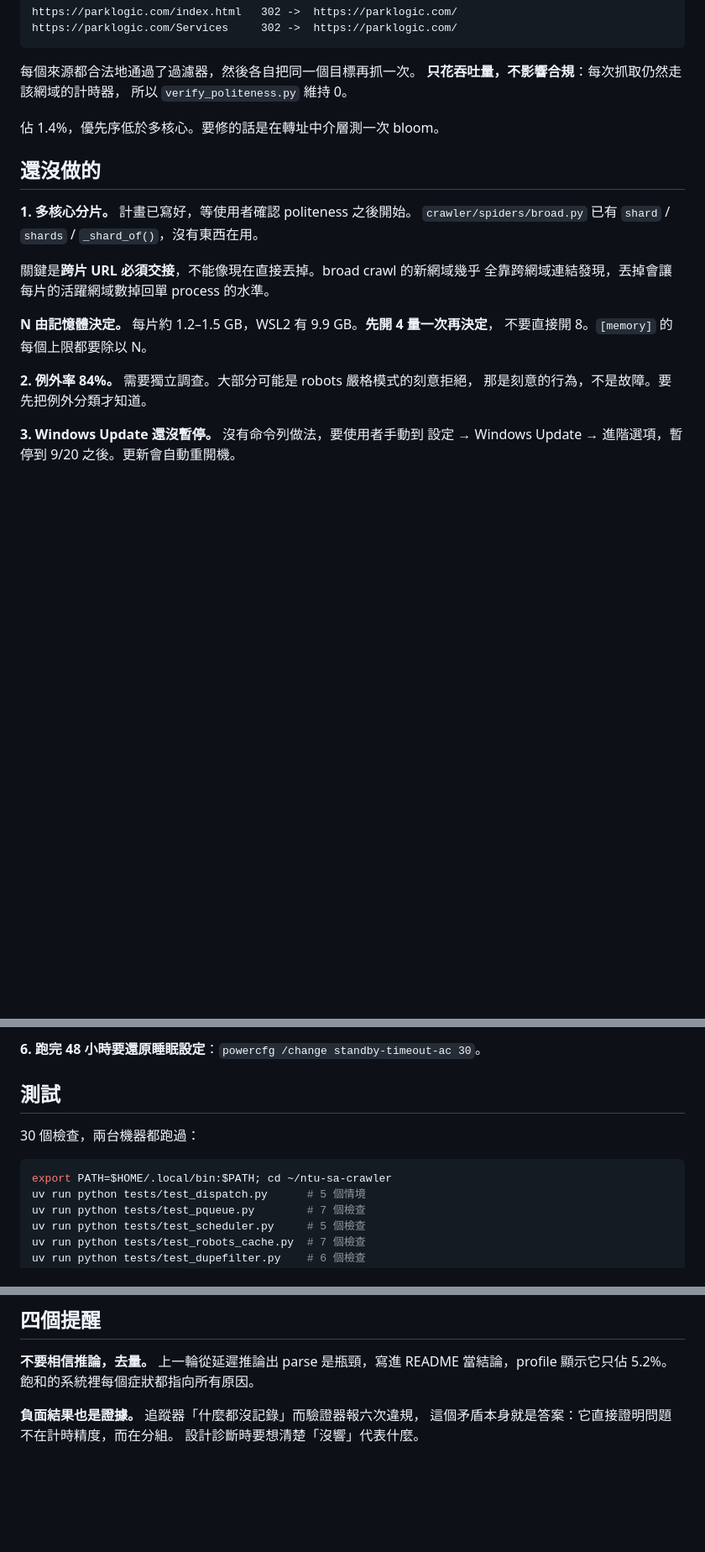
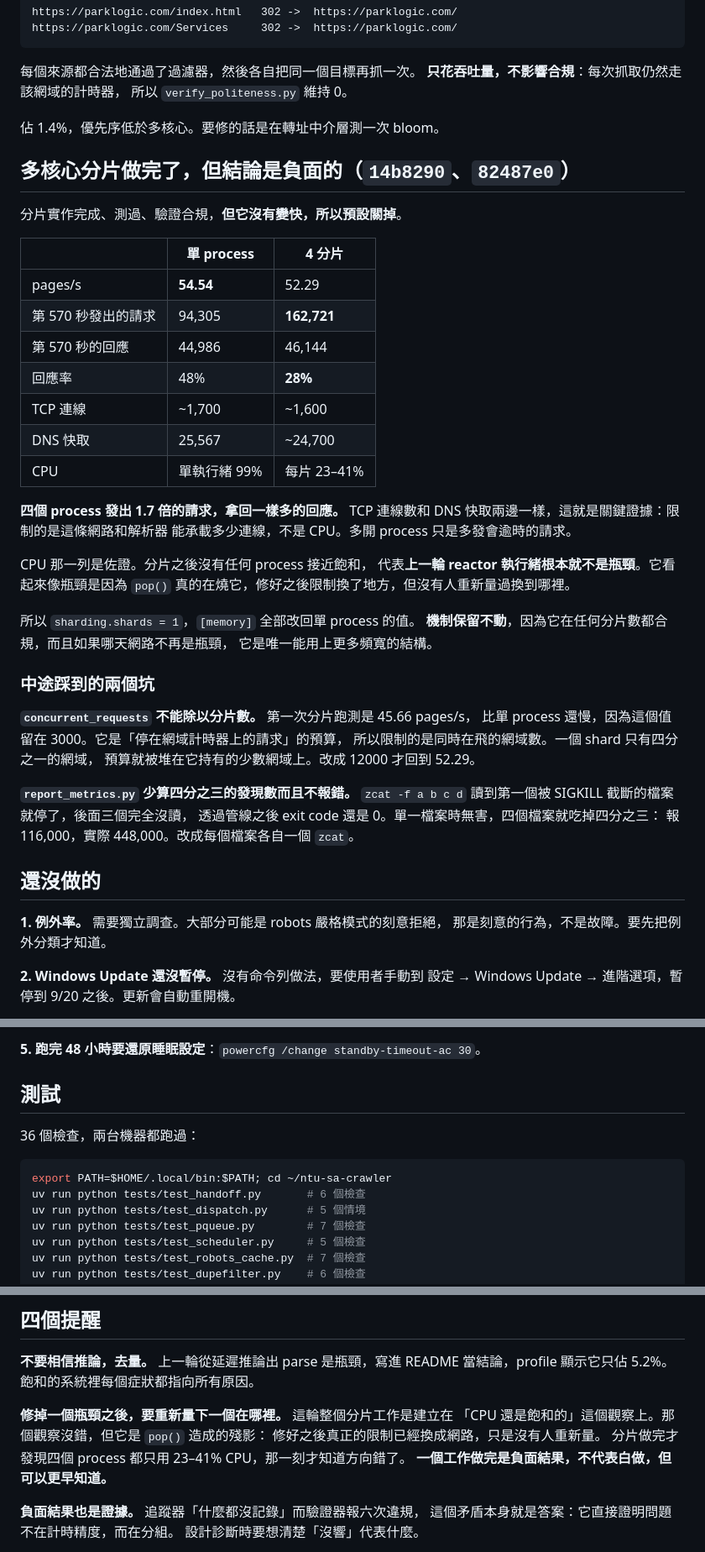
Before and after one commit to RexLeee/ntu-sa-crawler, a Markdown page: NEXT.md, 3 parts joined by grey strips. Shown at 84% size. GitHub-like rendering; blank space fills up the shorter version.

Commit message:
Update NEXT.md: sharding measured, negative result, defaulted off

````diff
--- a/NEXT.md
+++ b/NEXT.md
@@ -96,20 +96,49 @@ https://parklogic.com/Services     302 ->  https://parklogic.com/
 
 佔 1.4%，優先序低於多核心。要修的話是在轉址中介層測一次 bloom。
 
+## 多核心分片做完了，但結論是負面的（`14b8290`、`82487e0`）
+
+分片實作完成、測過、驗證合規，**但它沒有變快，所以預設關掉**。
+
+| | 單 process | 4 分片 |
+|---|---|---|
+| pages/s | **54.54** | 52.29 |
+| 第 570 秒發出的請求 | 94,305 | **162,721** |
+| 第 570 秒的回應 | 44,986 | 46,144 |
+| 回應率 | 48% | **28%** |
+| TCP 連線 | ~1,700 | ~1,600 |
+| DNS 快取 | 25,567 | ~24,700 |
+| CPU | 單執行緒 99% | 每片 23–41% |
+
+**四個 process 發出 1.7 倍的請求，拿回一樣多的回應。**
+TCP 連線數和 DNS 快取兩邊一樣，這就是關鍵證據：限制的是這條網路和解析器
+能承載多少連線，不是 CPU。多開 process 只是多發會逾時的請求。
+
+CPU 那一列是佐證。分片之後沒有任何 process 接近飽和，
+代表**上一輪 reactor 執行緒根本就不是瓶頸**。它看起來像瓶頸是因為
+`pop()` 真的在燒它，修好之後限制換了地方，但沒有人重新量過換到哪裡。
+
+所以 `sharding.shards = 1`，`[memory]` 全部改回單 process 的值。
+**機制保留不動**，因為它在任何分片數都合規，而且如果哪天網路不再是瓶頸，
+它是唯一能用上更多頻寬的結構。
+
+### 中途踩到的兩個坑
+
+**`concurrent_requests` 不能除以分片數。** 第一次分片跑測是 45.66 pages/s，
+比單 process 還慢，因為這個值留在 3000。它是「停在網域計時器上的請求」的預算，
+所以限制的是同時在飛的網域數。一個 shard 只有四分之一的網域，
+預算就被堆在它持有的少數網域上。改成 12000 才回到 52.29。
+
+**`report_metrics.py` 少算四分之三的發現數而且不報錯。**
+`zcat -f a b c d` 讀到第一個被 SIGKILL 截斷的檔案就停了，後面三個完全沒讀，
+透過管線之後 exit code 還是 0。單一檔案時無害，四個檔案就吃掉四分之三：
+報 116,000，實際 448,000。改成每個檔案各自一個 `zcat`。
+
 ## 還沒做的
 
-**1. 多核心分片。** 計畫已寫好，等使用者確認 politeness 之後開始。
-`crawler/spiders/broad.py` 已有 `shard` / `shards` / `_shard_of()`，沒有東西在用。
-
-關鍵是**跨片 URL 必須交接**，不能像現在直接丟掉。broad crawl 的新網域幾乎
-全靠跨網域連結發現，丟掉會讓每片的活躍網域數掉回單 process 的水準。
-
-**N 由記憶體決定。** 每片約 1.2–1.5 GB，WSL2 有 9.9 GB。**先開 4 量一次再決定**，
-不要直接開 8。`[memory]` 的每個上限都要除以 N。
-
-**2. 例外率 84%。** 需要獨立調查。大部分可能是 robots 嚴格模式的刻意拒絕，
+**1. 例外率。** 需要獨立調查。大部分可能是 robots 嚴格模式的刻意拒絕，
 那是刻意的行為，不是故障。要先把例外分類才知道。
 
-**3. Windows Update 還沒暫停。** 沒有命令列做法，要使用者手動到
+**2. Windows Update 還沒暫停。** 沒有命令列做法，要使用者手動到
 設定 → Windows Update → 進階選項，暫停到 9/20 之後。更新會自動重開機。
 
@@ -120,12 +149,13 @@ huang.Taiyi@gmail.com。
 
-**6. 跑完 48 小時要還原睡眠設定**：`powercfg /change standby-timeout-ac 30`。
+**5. 跑完 48 小時要還原睡眠設定**：`powercfg /change standby-timeout-ac 30`。
 
 ## 測試
 
-30 個檢查，兩台機器都跑過：
+36 個檢查，兩台機器都跑過：
 
 ```bash
 export PATH=$HOME/.local/bin:$PATH; cd ~/ntu-sa-crawler
+uv run python tests/test_handoff.py       # 6 個檢查
 uv run python tests/test_dispatch.py      # 5 個情境
 uv run python tests/test_pqueue.py        # 7 個檢查
 uv run python tests/test_scheduler.py     # 5 個檢查
@@ -203,6 +233,12 @@ sudo $HOME/.local/bin/py-spy record -p $PID -d 45 -r 100 -f speedscope -o /tmp/p
 **不要相信推論，去量。** 上一輪從延遲推論出 parse 是瓶頸，寫進 README
 當結論，profile 顯示它只佔 5.2%。飽和的系統裡每個症狀都指向所有原因。
 
+**修掉一個瓶頸之後，要重新量下一個在哪裡。** 這輪整個分片工作是建立在
+「CPU 還是飽和的」這個觀察上。那個觀察沒錯，但它是 `pop()` 造成的殘影：
+修好之後真正的限制已經換成網路，只是沒有人重新量。
+分片做完才發現四個 process 都只用 23–41% CPU，那一刻才知道方向錯了。
+**一個工作做完是負面結果，不代表白做，但可以更早知道。**
+
 **負面結果也是證據。** 追蹤器「什麼都沒記錄」而驗證器報六次違規，
 這個矛盾本身就是答案：它直接證明問題不在計時精度，而在分組。
 設計診斷時要想清楚「沒響」代表什麼。
````
Also changed, not shown: other parts of NEXT.md (+2 -2 lines).
